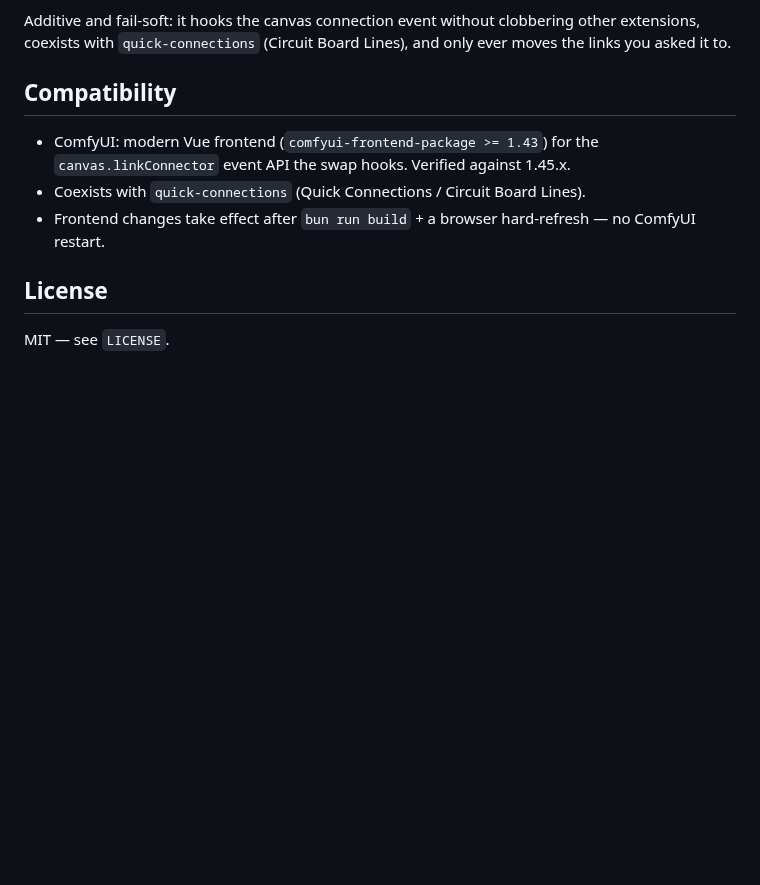
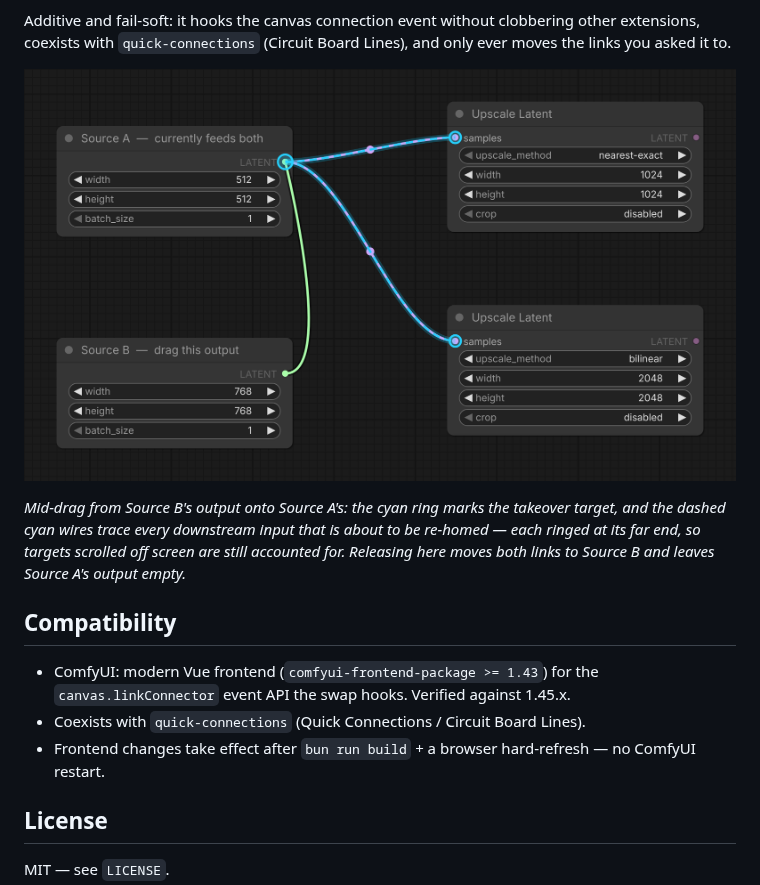
Before and after one commit to laurigates/comfyui-output-swap, a Markdown page: README.md, the part around the change. GitHub-like rendering; pictures changed too: docs/takeover.png (added); blank space fills up the shorter version.

```diff
--- a/README.md
+++ b/README.md
@@ -42,9 +42,13 @@ Additive and fail-soft: it hooks the canvas connection event without clobbering
 other extensions, coexists with `quick-connections` (Circuit Board Lines), and
 only ever moves the links you asked it to.
 
-<!-- Hero screenshot: add the containerized screenshot pipeline with the
-     `comfyui-screenshot-pipeline` skill (`just screenshots`), then embed the
-     committed docs/*.png here with an italic caption, like the sibling packs. -->
+![Dragging one output onto another highlights the links about to be taken over](docs/takeover.png)
+
+*Mid-drag from Source B's output onto Source A's: the cyan ring marks the
+takeover target, and the dashed cyan wires trace every downstream input that is
+about to be re-homed — each ringed at its far end, so targets scrolled off
+screen are still accounted for. Releasing here moves both links to Source B and
+leaves Source A's output empty.*
 
 ## Compatibility
 
```
Also changed, not shown: screenshots/README.md (added, +39 -0 lines), 7 other files.
